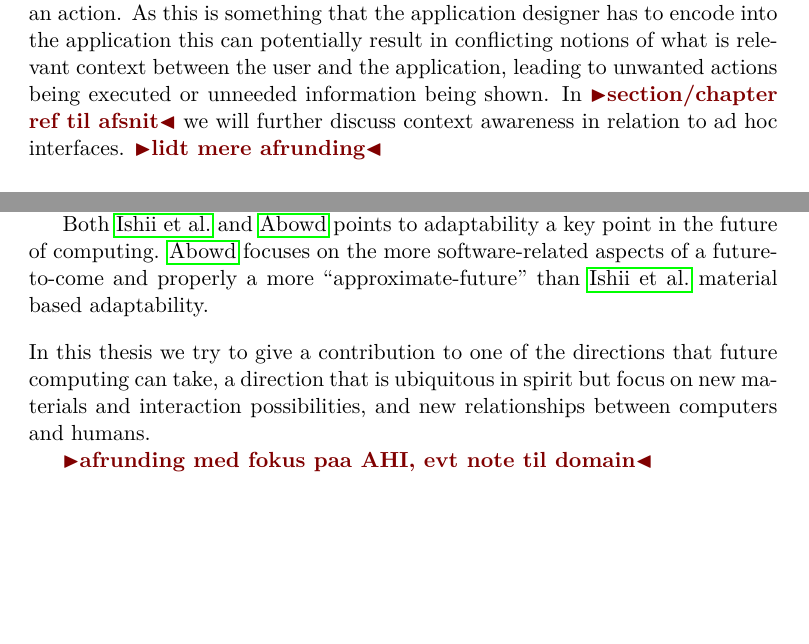
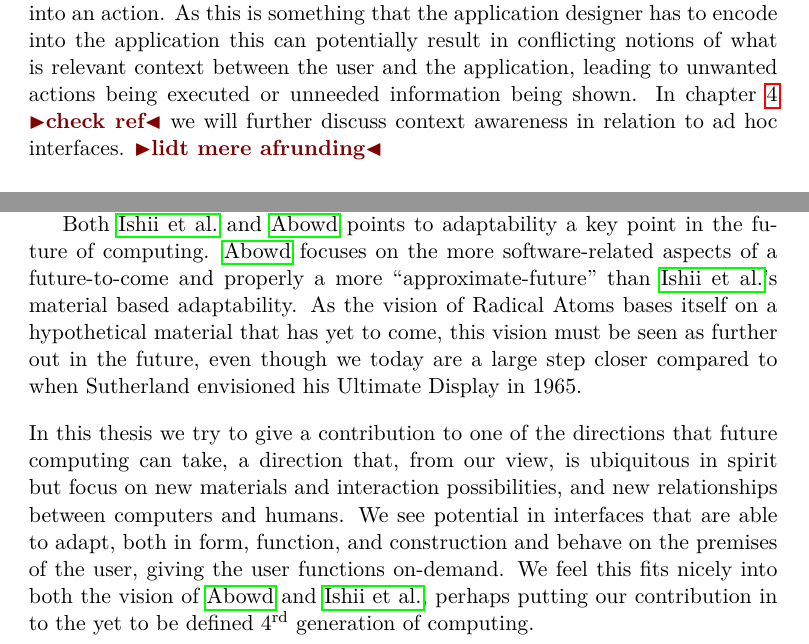
Before and after one commit to stefanbugge/thesis, a LaTeX thesis (thesis.tex, which reads interfaces.tex): two parts of pages 17 and 20 of 75, joined at a grey line, cut so that both start at the same text, the shorter picture padded with empty space. Compiled offline with pdfLaTeX.

Commit message:
Interfaces chapter more or less done

```diff
--- a/interfaces.tex
+++ b/interfaces.tex
@@ -97,7 +97,7 @@ First the application looks at the incoming context, this is the \emph{who's, wh
 
 One of the main challenges of making such systems is to define which parts of the context that is relevant in a given situation and how it should translate into an action.
 As this is something that the application designer has to encode into the application this can potentially result in conflicting notions of what is relevant context between the user and the application, leading to unwanted actions being executed or unneeded information being shown.
-In \todo{section/chapter ref til afsnit} we will further discuss context awareness in relation to ad hoc interfaces. \todo{lidt mere afrunding}
+In chapter~\ref{ch:adhoc} \todo{check ref} we will further discuss context awareness in relation to ad hoc interfaces. \todo{lidt mere afrunding}
 
 \subsection{Physical Computing}
 The second key part of ubiquitous computing is scale and the possibility to put computers out into the environment.
@@ -182,8 +182,9 @@ The vision is that, when interacting with tangibles, all digital information sho
 Figure~\ref{radicalatoms} aptly illustrates the changing relationship between the physical and digital world from GUI to TUI to Radical Atoms, where SCIs could be placed somewhere between TUI and Radical Atoms.
 
 Both \citeauthor{ishii2012radical} and \citeauthor{abowd2012next} points to adaptability a key point in the future of computing.
-\citeauthor{abowd2012next} focuses on the more software-related aspects of a future-to-come and properly a more ``approximate-future'' than \citeauthor{ishii2012radical} material based adaptability.
+\citeauthor{abowd2012next} focuses on the more software-related aspects of a future-to-come and properly a more ``approximate-future'' than \citeauthor{ishii2012radical}'s material based adaptability.
+As the vision of Radical Atoms bases itself on a hypothetical material that has yet to come, this vision must be seen as further out in the future, even though we today are a large step closer compared to when Sutherland envisioned his Ultimate Display in 1965.
 \blank
-In this thesis we try to give a contribution to one of the directions that future computing can take, a direction that is ubiquitous in spirit but focus on new materials and interaction possibilities, and new relationships between computers and humans.
-
-\todo{afrunding med fokus paa AHI, evt note til domain}
+In this thesis we try to give a contribution to one of the directions that future computing can take, a direction that, from our view, is ubiquitous in spirit but focus on new materials and interaction possibilities, and new relationships between computers and humans.
+We see potential in interfaces that are able to adapt, both in form, function, and construction and behave on the premises of the user, giving the user functions on-demand.
+We feel this fits nicely into both the vision of \citeauthor{abowd2012next} and \citeauthor{ishii2012radical}, perhaps putting our contribution in to the yet to be defined 4\textsuperscript{rd} generation of computing.
```
Also changed, not shown: interfaces.tex (2 more changed lines).
